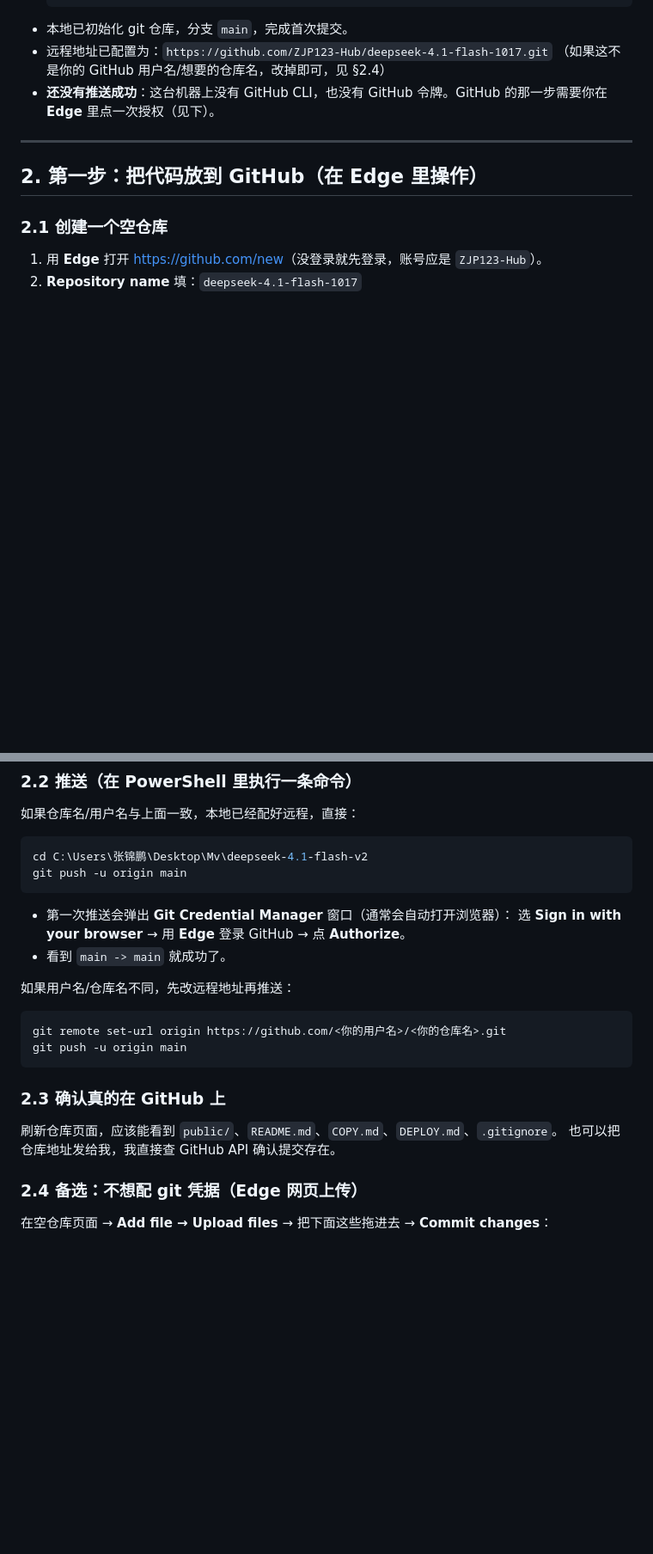
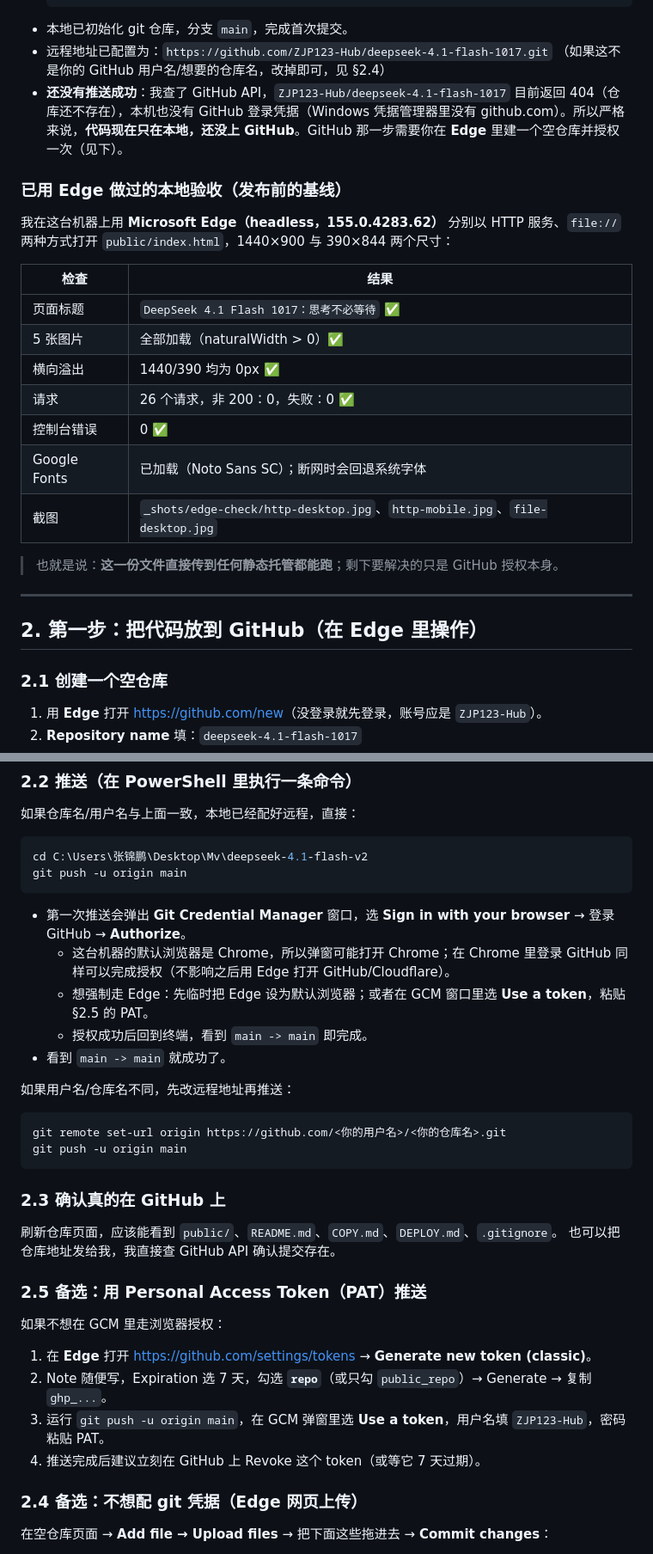
Before and after one commit to zacharypan87-spec/ds-4.1-flash-1017_web_test, a Markdown page: DEPLOY.md, 2 parts joined by grey strips. Shown at 86% size. Rendered like a GitHub page; blank space fills up the shorter version.

Commit message:
deploy: verified Edge baseline + Cloudflare Pages instructions

````diff
--- a/DEPLOY.md
+++ b/DEPLOY.md
@@ -45,7 +45,23 @@
 - 本地已初始化 git 仓库，分支 `main`，完成首次提交。
 - 远程地址已配置为：`https://github.com/ZJP123-Hub/deepseek-4.1-flash-1017.git`
   （如果这不是你的 GitHub 用户名/想要的仓库名，改掉即可，见 §2.4）
-- **还没有推送成功**：这台机器上没有 GitHub CLI，也没有 GitHub 令牌。GitHub 的那一步需要你在 **Edge** 里点一次授权（见下）。
+- **还没有推送成功**：我查了 GitHub API，`ZJP123-Hub/deepseek-4.1-flash-1017` 目前返回 404（仓库还不存在），本机也没有 GitHub 登录凭据（Windows 凭据管理器里没有 github.com）。所以严格来说，**代码现在只在本地，还没上 GitHub**。GitHub 那一步需要你在 **Edge** 里建一个空仓库并授权一次（见下）。
+
+### 已用 Edge 做过的本地验收（发布前的基线）
+
+我在这台机器上用 **Microsoft Edge（headless，155.0.4283.62）** 分别以 HTTP 服务、`file://` 两种方式打开 `public/index.html`，1440×900 与 390×844 两个尺寸：
+
+| 检查 | 结果 |
+| --- | --- |
+| 页面标题 | `DeepSeek 4.1 Flash 1017：思考不必等待` ✅ |
+| 5 张图片 | 全部加载（naturalWidth > 0）✅ |
+| 横向溢出 | 1440/390 均为 0px ✅ |
+| 请求 | 26 个请求，非 200：0，失败：0 ✅ |
+| 控制台错误 | 0 ✅ |
+| Google Fonts | 已加载（Noto Sans SC）；断网时会回退系统字体 |
+| 截图 | `_shots/edge-check/http-desktop.jpg`、`http-mobile.jpg`、`file-desktop.jpg` |
+
+> 也就是说：**这一份文件直接传到任何静态托管都能跑**；剩下要解决的只是 GitHub 授权本身。
 
 ---
 
@@ -68,8 +84,10 @@ cd C:\Users\张锦鹏\Desktop\Mv\deepseek-4.1-flash-v2
 git push -u origin main
 ```
 
-- 第一次推送会弹出 **Git Credential Manager** 窗口（通常会自动打开浏览器）：
-  选 **Sign in with your browser** → 用 **Edge** 登录 GitHub → 点 **Authorize**。
+- 第一次推送会弹出 **Git Credential Manager** 窗口，选 **Sign in with your browser** → 登录 GitHub → **Authorize**。
+  - 这台机器的默认浏览器是 Chrome，所以弹窗可能打开 Chrome；在 Chrome 里登录 GitHub 同样可以完成授权（不影响之后用 Edge 打开 GitHub/Cloudflare）。
+  - 想强制走 Edge：先临时把 Edge 设为默认浏览器；或者在 GCM 窗口里选 **Use a token**，粘贴 §2.5 的 PAT。
+  - 授权成功后回到终端，看到 `main -> main` 即完成。
 - 看到 `main -> main` 就成功了。
 
 如果用户名/仓库名不同，先改远程地址再推送：
@@ -83,6 +101,15 @@ git push -u origin main
 
 刷新仓库页面，应该能看到 `public/`、`README.md`、`COPY.md`、`DEPLOY.md`、`.gitignore`。
 也可以把仓库地址发给我，我直接查 GitHub API 确认提交存在。
+
+### 2.5 备选：用 Personal Access Token（PAT）推送
+
+如果不想在 GCM 里走浏览器授权：
+
+1. 在 **Edge** 打开 <https://github.com/settings/tokens> → **Generate new token (classic)**。
+2. Note 随便写，Expiration 选 7 天，勾选 **`repo`**（或只勾 `public_repo`）→ Generate → 复制 `ghp_...`。
+3. 运行 `git push -u origin main`，在 GCM 弹窗里选 **Use a token**，用户名填 `ZJP123-Hub`，密码粘贴 PAT。
+4. 推送完成后建议立刻在 GitHub 上 Revoke 这个 token（或等它 7 天过期）。
 
 ### 2.4 备选：不想配 git 凭据（Edge 网页上传）
 
````
